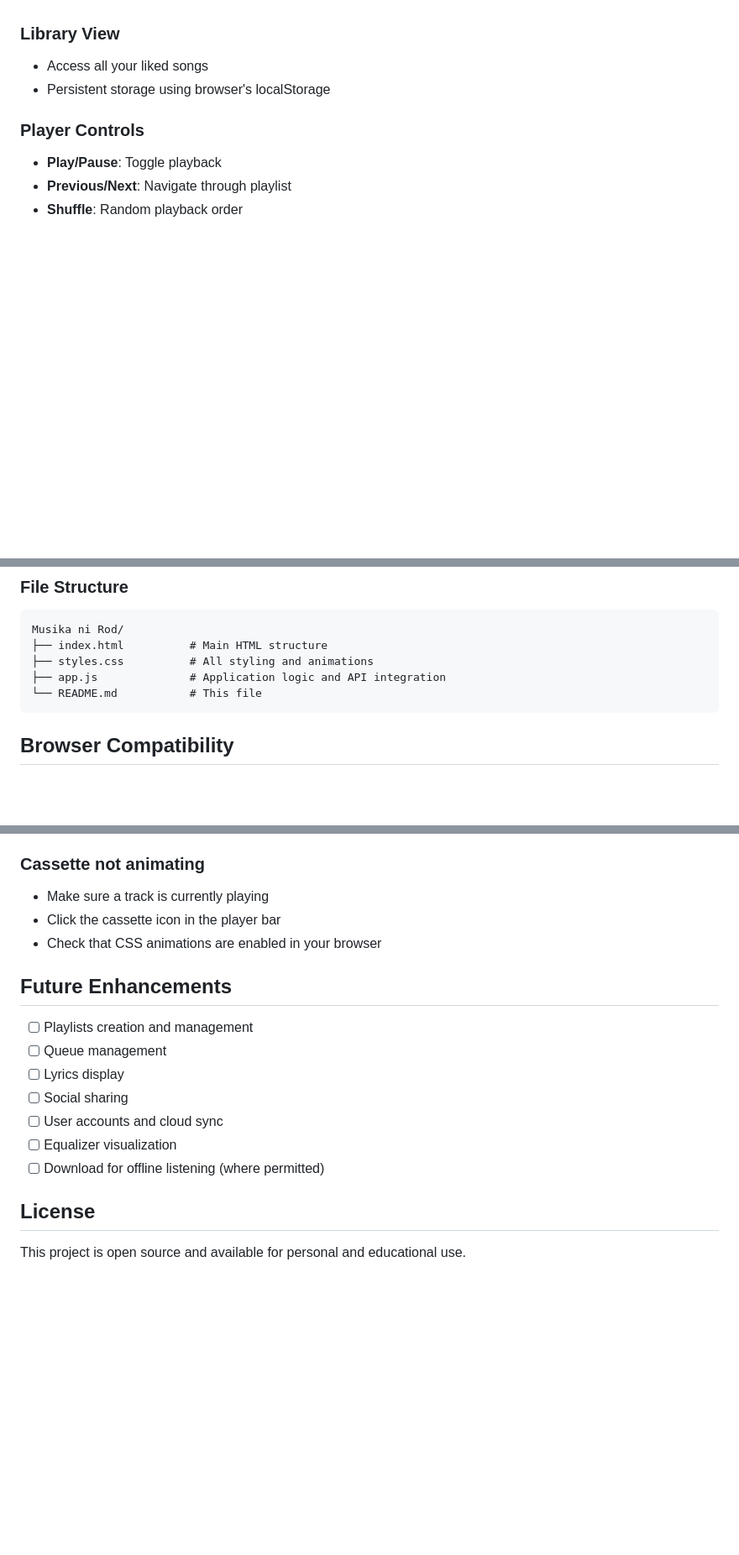
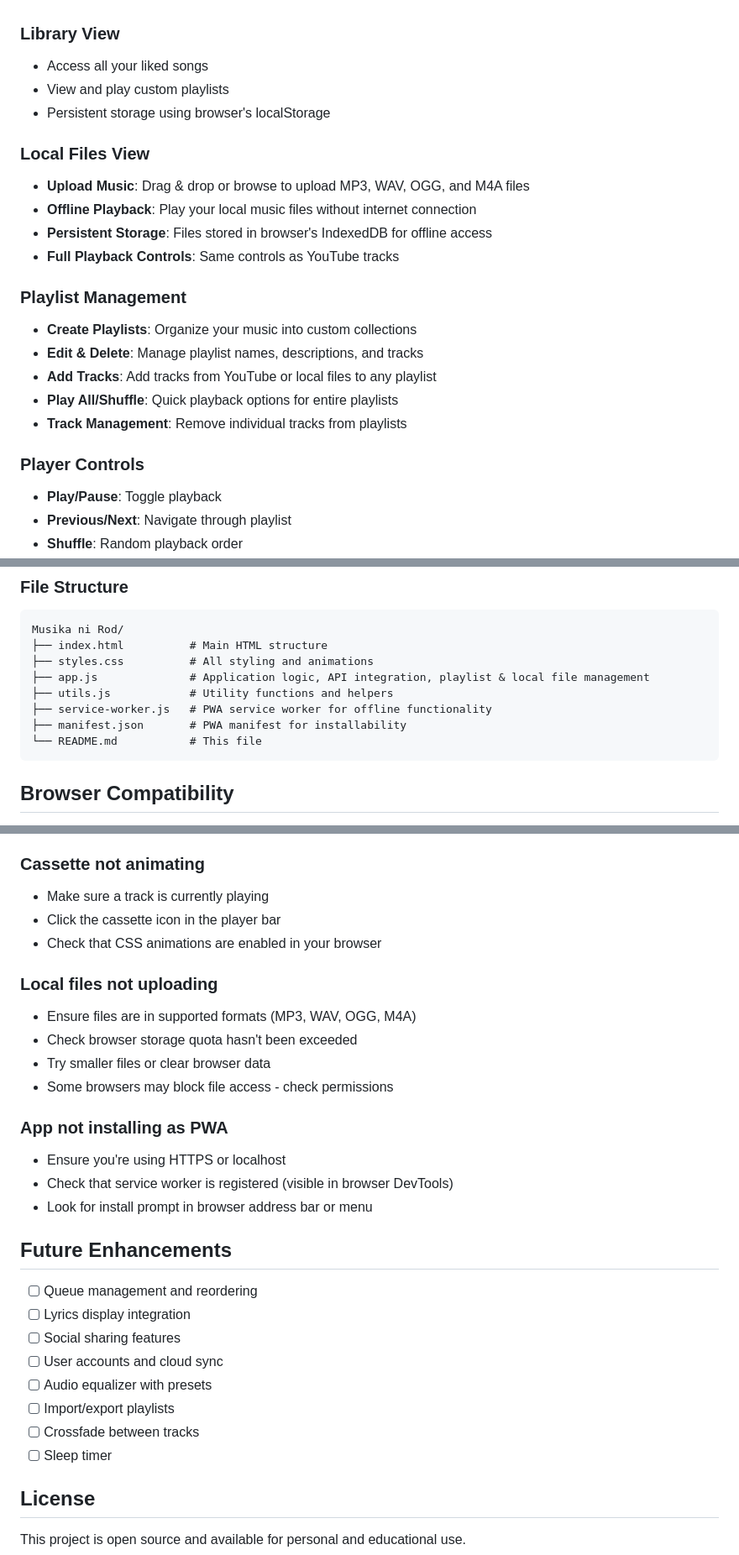
Before and after one commit to Batman1190/stereo, a Markdown page: README.md, 3 parts joined by grey strips. Shown: that part at 84% size. Drawn GitHub-style; blank space fills up the shorter version.

````diff
--- a/README.md
+++ b/README.md
@@ -111,7 +155,21 @@ When you play a song, you can view an animated cassette tape:
 
 ### Library View
 - Access all your liked songs
+- View and play custom playlists
 - Persistent storage using browser's localStorage
+
+### Local Files View
+- **Upload Music**: Drag & drop or browse to upload MP3, WAV, OGG, and M4A files
+- **Offline Playback**: Play your local music files without internet connection
+- **Persistent Storage**: Files stored in browser's IndexedDB for offline access
+- **Full Playback Controls**: Same controls as YouTube tracks
+
+### Playlist Management
+- **Create Playlists**: Organize your music into custom collections
+- **Edit & Delete**: Manage playlist names, descriptions, and tracks
+- **Add Tracks**: Add tracks from YouTube or local files to any playlist
+- **Play All/Shuffle**: Quick playback options for entire playlists
+- **Track Management**: Remove individual tracks from playlists
 
 ### Player Controls
 - **Play/Pause**: Toggle playback
@@ -156,7 +218,10 @@ When you play a song, you can view an animated cassette tape:
 Musika ni Rod/
 ├── index.html          # Main HTML structure
 ├── styles.css          # All styling and animations
-├── app.js              # Application logic and API integration
+├── app.js              # Application logic, API integration, playlist & local file management
+├── utils.js            # Utility functions and helpers
+├── service-worker.js   # PWA service worker for offline functionality
+├── manifest.json       # PWA manifest for installability
 └── README.md           # This file
 ```
 
@@ -211,15 +280,27 @@ Musika ni Rod/
 - Click the cassette icon in the player bar
 - Check that CSS animations are enabled in your browser
 
+### Local files not uploading
+- Ensure files are in supported formats (MP3, WAV, OGG, M4A)
+- Check browser storage quota hasn't been exceeded
+- Try smaller files or clear browser data
+- Some browsers may block file access - check permissions
+
+### App not installing as PWA
+- Ensure you're using HTTPS or localhost
+- Check that service worker is registered (visible in browser DevTools)
+- Look for install prompt in browser address bar or menu
+
 ## Future Enhancements
 
-- [ ] Playlists creation and management
-- [ ] Queue management
-- [ ] Lyrics display
-- [ ] Social sharing
+- [ ] Queue management and reordering
+- [ ] Lyrics display integration
+- [ ] Social sharing features
 - [ ] User accounts and cloud sync
-- [ ] Equalizer visualization
-- [ ] Download for offline listening (where permitted)
+- [ ] Audio equalizer with presets
+- [ ] Import/export playlists
+- [ ] Crossfade between tracks
+- [ ] Sleep timer
 
 ## License
 
````
Also changed, not shown: other parts of README.md (+60 -8 lines).
